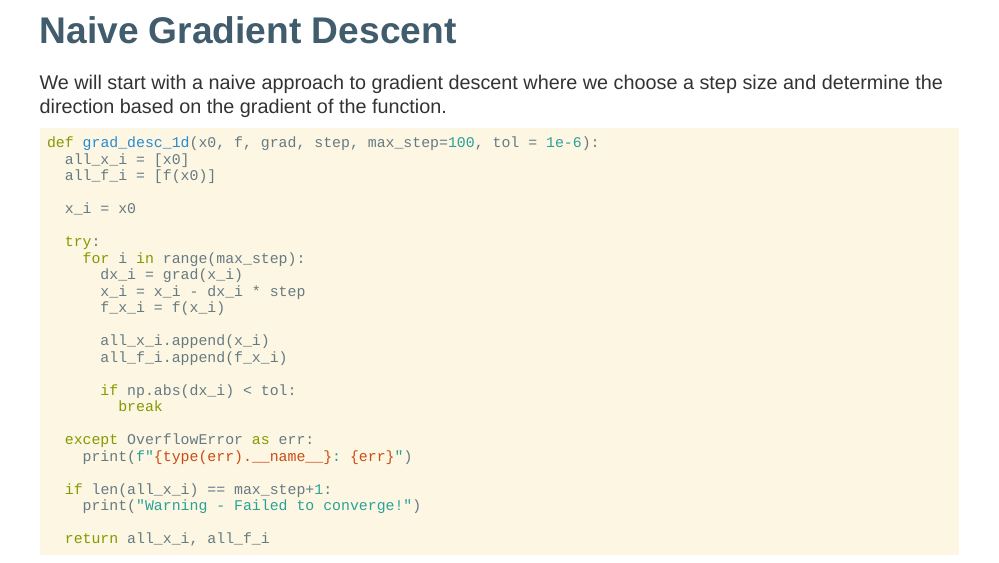
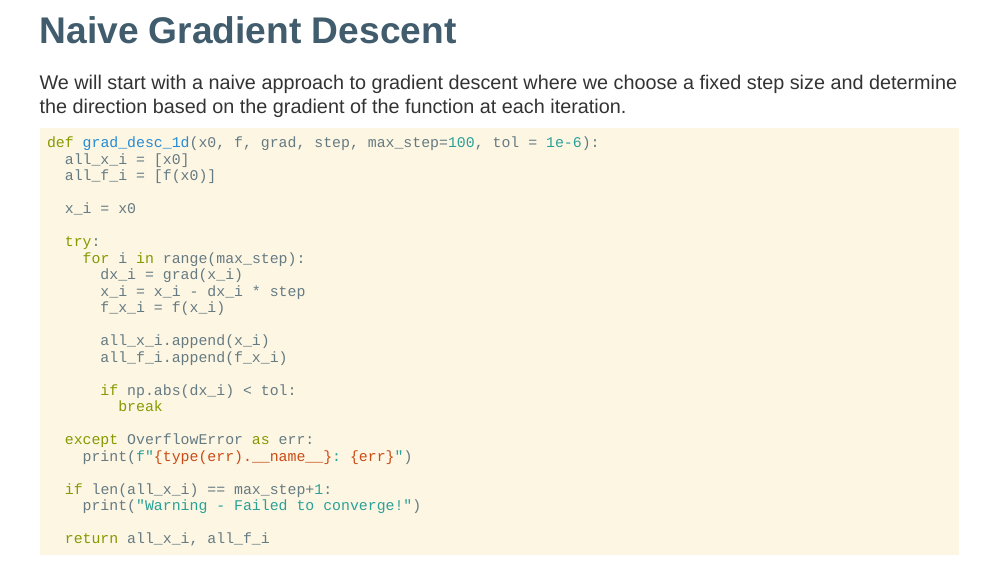
Before and after one commit to Sta663-Sp22/sta663-sp22.github.io, an R Markdown document (slides/Lec12.Rmd): page 3 of 40. The pictures show the slides in the output file slides/Lec12.html that the author committed with the source; the slides are laid out offline by our stand-in for remark.js, each with all of its steps uncovered, in fonts that may differ from those the slides ask for, and without slide numbers, shadows or browser add-ons.

Commit message:
Update from https://github.com/Sta663-Sp22/website/commit/ff7a4664bd77ac157d174e40a8b041eaef2e1c37)

````diff
--- a/slides/Lec12.Rmd
+++ b/slides/Lec12.Rmd
@@ -71,7 +71,7 @@ We will only be dipping our toes in the water of this area but the goal is to pr
 
 ## Naive Gradient Descent
 
-We will start with a naive approach to gradient descent where we choose a step size and determine the direction based on the gradient of the function.
+We will start with a naive approach to gradient descent where we choose a fixed step size and determine the direction based on the gradient of the function at each iteration.
 
 ```{python}
 def grad_desc_1d(x0, f, grad, step, max_step=100, tol = 1e-6):
````
Also changed, not shown: slides/Lec01.pdf, slides/Lec12.html, 4 other files.
